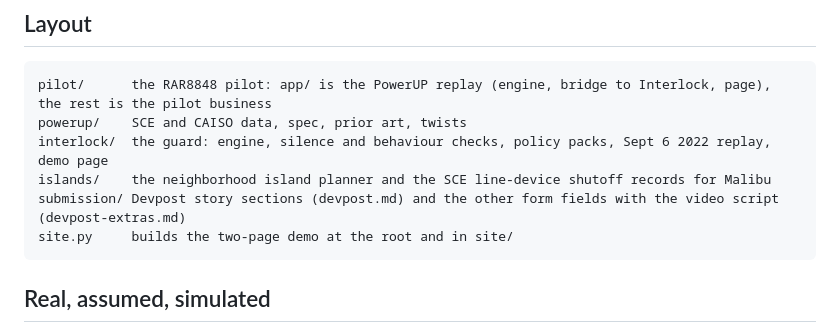
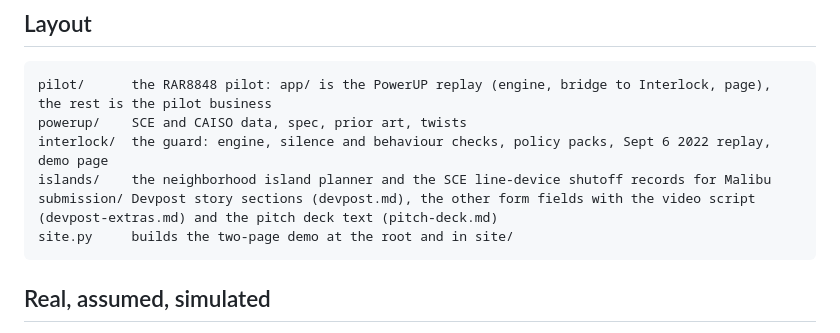
Before and after one commit to DAI0915/PowerUp-Hackathon, a Markdown page: README.md, the part around the change. GitHub-like rendering.

````diff
--- a/README.md
+++ b/README.md
@@ -99,7 +99,7 @@ pilot/      the RAR8848 pilot: app/ is the PowerUP replay (engine, bridge to Int
 powerup/    SCE and CAISO data, spec, prior art, twists
 interlock/  the guard: engine, silence and behaviour checks, policy packs, Sept 6 2022 replay, demo page
 islands/    the neighborhood island planner and the SCE line-device shutoff records for Malibu
-submission/ Devpost story sections (devpost.md) and the other form fields with the video script (devpost-extras.md)
+submission/ Devpost story sections (devpost.md), the other form fields with the video script (devpost-extras.md) and the pitch deck text (pitch-deck.md)
 site.py     builds the two-page demo at the root and in site/
 ```
 
````
Also changed, not shown: submission/pitch-deck.md (added, +120 -0 lines).
